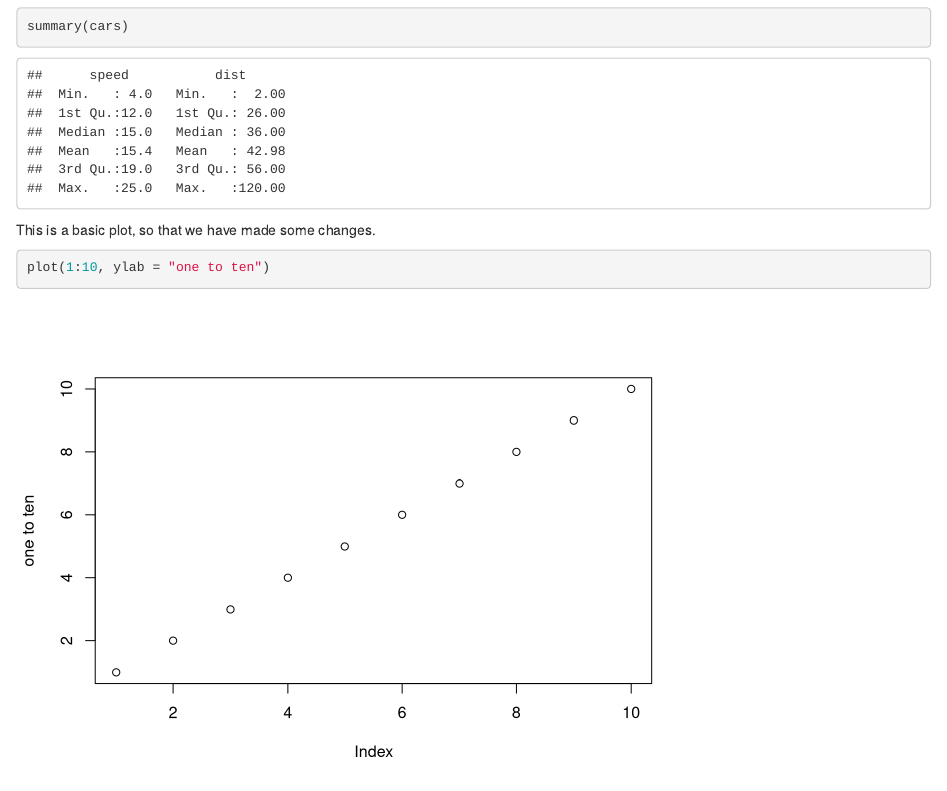
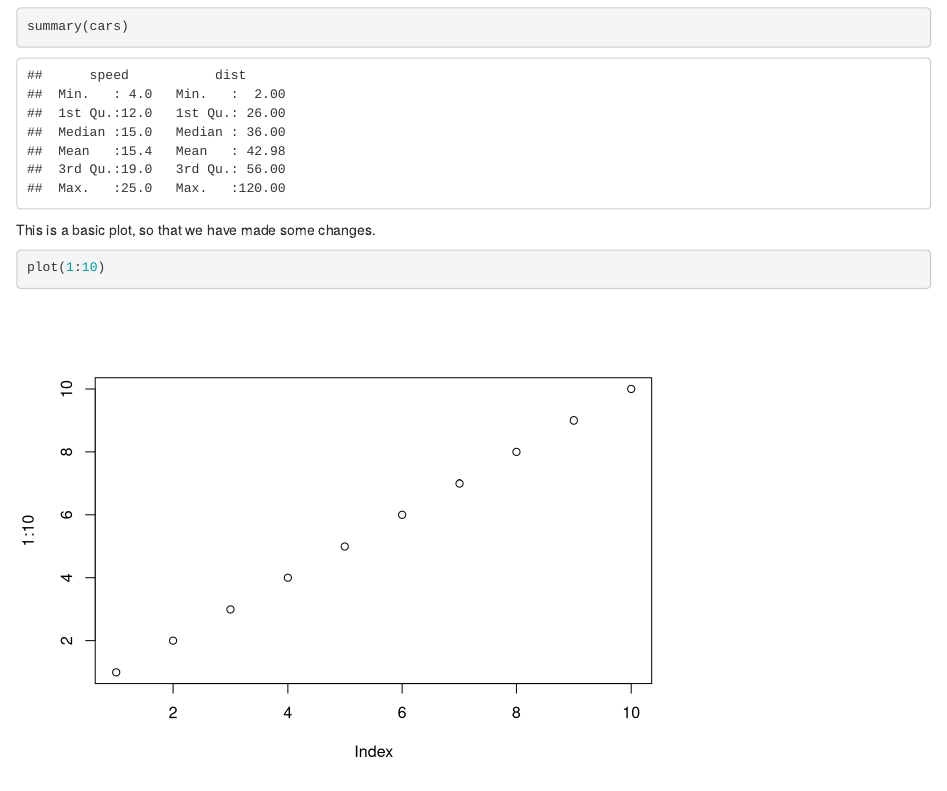
Before and after one commit to JorgineaBonang/datasciencecourse2020, an R Markdown document (RMarkdownTest.Rmd): the page in a window 1100 px wide, from 280 px down. Rendered offline with R 4.5, knitr and Pandoc, with nearby package versions.

Commit message:
Revert "added x label axis"
This reverts commit 1d7c3025e44040fd6296e0f5b9cd4d4515a7093a.

````diff
--- a/RMarkdownTest.Rmd
+++ b/RMarkdownTest.Rmd
@@ -24,5 +24,5 @@ summary(cars)
 This is a basic plot, so that we have made some changes.
 
 ```{r plot}
-plot(1:10, ylab = "one to ten")
+plot(1:10)
 ```
````
